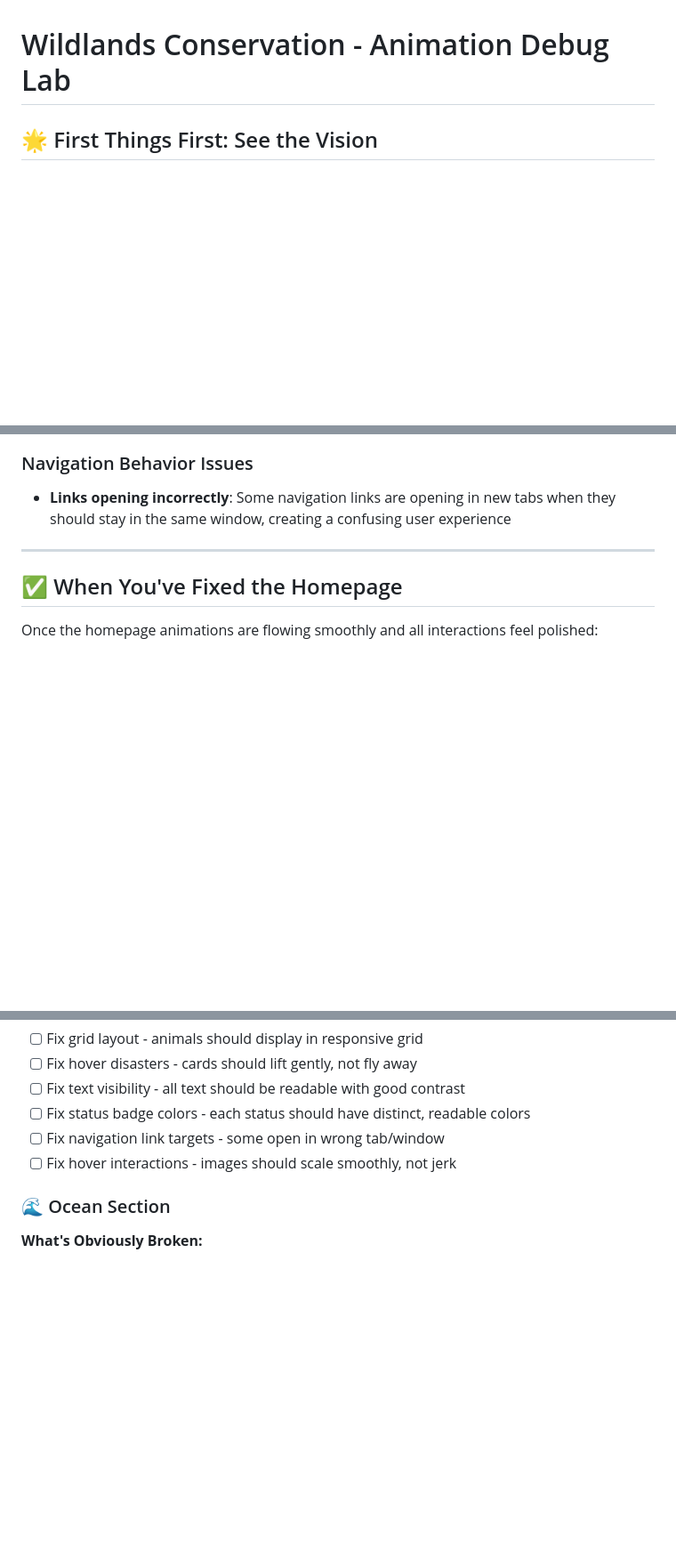
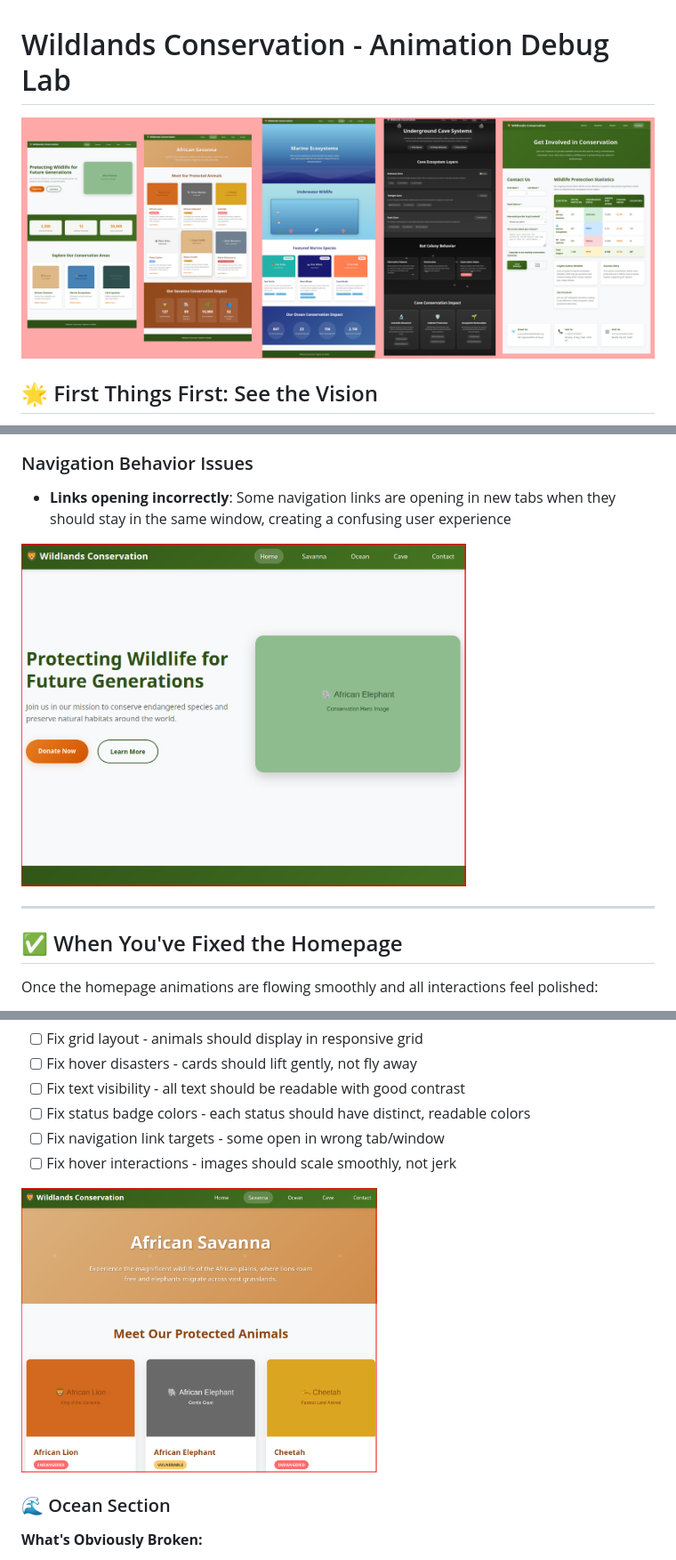
Before and after one commit to onja-org/w2_css_animation_debug, a Markdown page: README.md, 3 parts joined by grey strips. Shown at 89% size. GitHub-like rendering; pictures changed too: images/animation_debug_1.png (added), images/animation_debug_2.png (added), images/animation_debug_preview.png (added); blank space fills up the shorter version.

```diff
--- a/README.md
+++ b/README.md
@@ -1,4 +1,6 @@
 # Wildlands Conservation - Animation Debug Lab
+
+<img src="./images/animation_debug_preview.png"  alt="Homepage Image" />
 
 ## 🌟 First Things First: See the Vision
 
@@ -209,6 +211,8 @@ The Wildlands Conservation website is broken just hours before tomorrow's major
 
 - **Links opening incorrectly**: Some navigation links are opening in new tabs when they should stay in the same window, creating a confusing user experience
 
+<img src="./images/animation_debug_1.png" width="500" alt="Homepage Image" />
+
 ---
 
 ## ✅ When You've Fixed the Homepage
@@ -243,6 +247,8 @@ Once the homepage animations are flowing smoothly and all interactions feel poli
 - [ ] Fix navigation link targets - some open in wrong tab/window
 - [ ] Fix hover interactions - images should scale smoothly, not jerk
 
+<img src="./images/animation_debug_2.png" width="400" alt="Homepage Image" />
+
 ### 🌊 Ocean Section
 
 **What's Obviously Broken:**
```
Also changed, not shown: other parts of README.md (+6 -0 lines), images/animation_debug_3.png (added), images/animation_debug_4.png (added), images/animation_debug_5.png (added).
